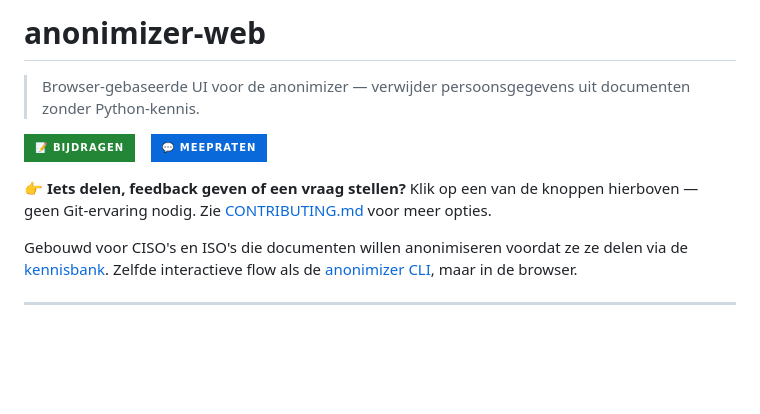
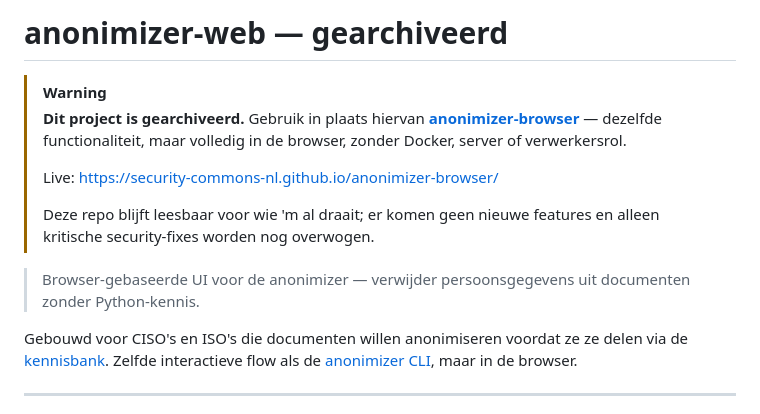
Before and after one commit to security-commons-nl/anonimizer-web, a Markdown page: README.md, the part around the change. GitHub-like rendering; badges without logos; blank space fills up the shorter version.

Commit message:
docs: archived — wijs door naar anonimizer-browser
anonimizer-browser doet hetzelfde maar dan volledig client-side:
geen Docker, geen Flask-server, geen verwerkersrol onder AVG.
Repo blijft leesbaar maar krijgt geen nieuwe features.

Co-Authored-By: Claude Opus 4.7 (1M context) <noreply@anthropic.com>

```diff
--- a/README.md
+++ b/README.md
@@ -1,11 +1,17 @@
-# anonimizer-web
+# anonimizer-web — gearchiveerd
+
+> [!WARNING]
+> **Dit project is gearchiveerd.** Gebruik in plaats hiervan
+> **[anonimizer-browser](https://github.com/security-commons-nl/anonimizer-browser)**
+> — dezelfde functionaliteit, maar volledig in de browser, zonder Docker,
+> server of verwerkersrol.
+>
+> Live: https://security-commons-nl.github.io/anonimizer-browser/
+>
+> Deze repo blijft leesbaar voor wie 'm al draait; er komen geen nieuwe
+> features en alleen kritische security-fixes worden nog overwogen.
 
 > Browser-gebaseerde UI voor de anonimizer — verwijder persoonsgegevens uit documenten zonder Python-kennis.
-
-
-[![Bijdragen](https://img.shields.io/badge/📝_Bijdragen-238636?style=for-the-badge)](../../issues/new/choose)&nbsp;&nbsp;&nbsp;&nbsp;[![Meepraten](https://img.shields.io/badge/💬_Meepraten-0969da?style=for-the-badge)](../../discussions)
-
-👉 **Iets delen, feedback geven of een vraag stellen?** Klik op een van de knoppen hierboven — geen Git-ervaring nodig. Zie [CONTRIBUTING.md](CONTRIBUTING.md) voor meer opties.
 
 Gebouwd voor CISO's en ISO's die documenten willen anonimiseren voordat ze ze delen via de [kennisbank](https://github.com/security-commons-nl/kennisbank). Zelfde interactieve flow als de [anonimizer CLI](https://github.com/security-commons-nl/anonimizer), maar in de browser.
 
```
